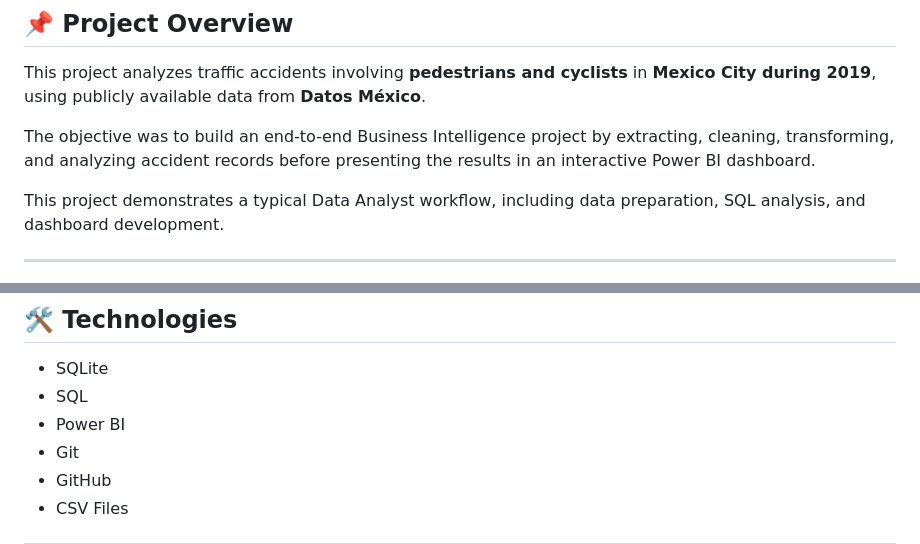
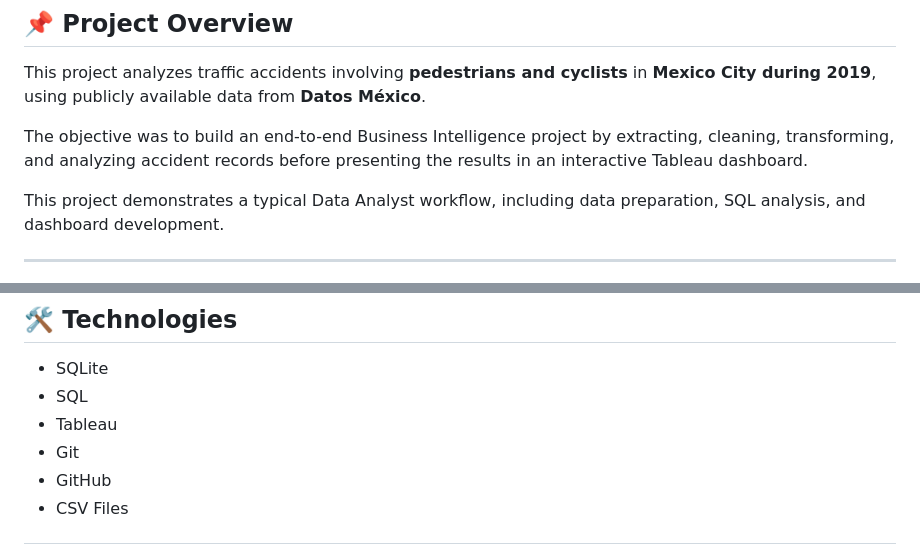
Before and after one commit to sullivansantana/PedestrianAndCyclistAccidents, a Markdown page: README.md, 2 parts joined by grey strips. Drawn GitHub-style.

```diff
--- a/README.md
+++ b/README.md
@@ -4,7 +4,7 @@
 
 This project analyzes traffic accidents involving **pedestrians and cyclists** in **Mexico City during 2019**, using publicly available data from **Datos México**.
 
-The objective was to build an end-to-end Business Intelligence project by extracting, cleaning, transforming, and analyzing accident records before presenting the results in an interactive Power BI dashboard.
+The objective was to build an end-to-end Business Intelligence project by extracting, cleaning, transforming, and analyzing accident records before presenting the results in an interactive Tableau dashboard.
 
 This project demonstrates a typical Data Analyst workflow, including data preparation, SQL analysis, and dashboard development.
 
@@ -103,7 +103,7 @@ Accidentes-CDMX/
 
 - SQLite
 - SQL
-- Power BI
+- Tableau
 - Git
 - GitHub
 - CSV Files
```
